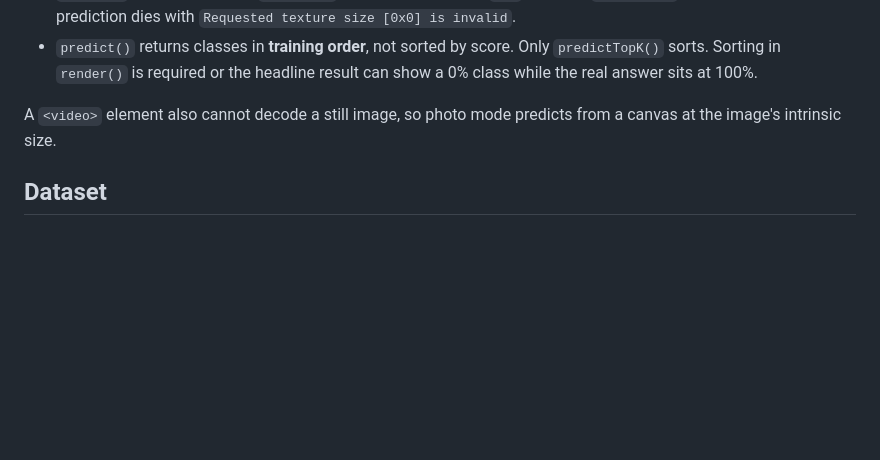
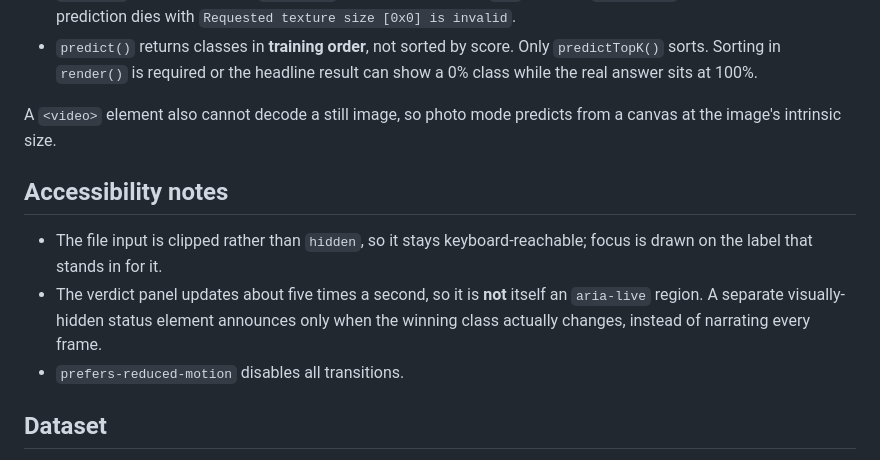
Before and after one commit to zhameersheraz/trash-sorter, a Markdown page: README.md, the part around one of its changes. Drawn GitHub-style; blank space fills up the shorter version.

```diff
--- a/README.md
+++ b/README.md
@@ -113,6 +118,15 @@ snippet, and the mismatch is silent:
 A `<video>` element also cannot decode a still image, so photo mode predicts
 from a canvas at the image's intrinsic size.
 
+## Accessibility notes
+
+- The file input is clipped rather than `hidden`, so it stays keyboard-reachable;
+  focus is drawn on the label that stands in for it.
+- The verdict panel updates about five times a second, so it is **not** itself an
+  `aria-live` region. A separate visually-hidden status element announces only
+  when the winning class actually changes, instead of narrating every frame.
+- `prefers-reduced-motion` disables all transitions.
+
 ## Dataset
 
 Training images were curated from the
```
Also changed, not shown: other parts of README.md (+6 -1 lines), docs/screenshot-aluminum-can.jpg, docs/screenshot-food-waste.jpg, docs/screenshot-paper-cardboard.jpg, docs/screenshot-plastic-bottle.jpg.
